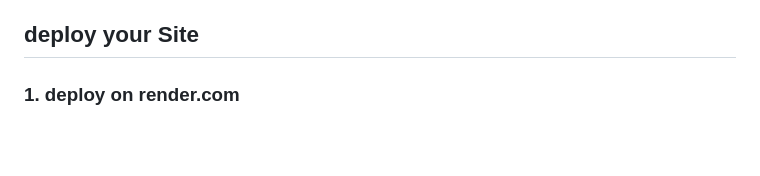
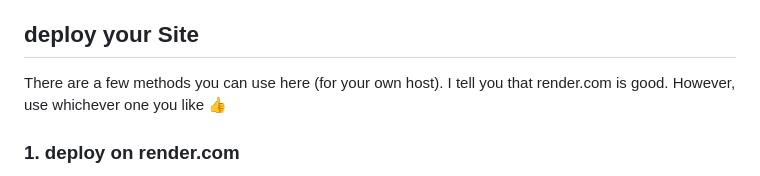
Before and after one commit to PythonPlumber/zly, a Markdown page: README.md, the part around one of its changes. Drawn GitHub-style; blank space fills up the shorter version.

```diff
--- a/README.md
+++ b/README.md
@@ -32,7 +32,7 @@ db = client.url_shortener
    - Return the short URL to the user in the form of a clickable link.
 
 ## deploy your Site
-
+There are a few methods you can use here (for your own host). I tell you that render.com is good. However, use whichever one you like 👍
 ### 1. <b>deploy on render.com</b>
 
 -    Sign up for a Render account if you haven't already.
```
Also changed, not shown: other parts of README.md (+1 -1 lines).
